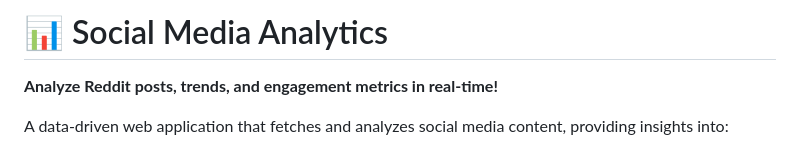
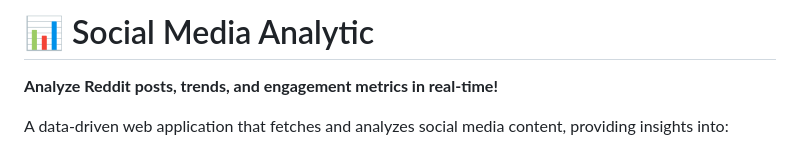
Before and after one commit to Anthonyooo0/Social_Media_Automation, a Markdown page: README.md, the part around the change. Rendered like a GitHub page.

Commit message:
Fix typo in project title in README.md

```diff
--- a/README.md
+++ b/README.md
@@ -1,4 +1,4 @@
-# 📊 Social Media Analytics
+# 📊 Social Media Analytic
 
 **Analyze Reddit posts, trends, and engagement metrics in real-time!**
 
```
